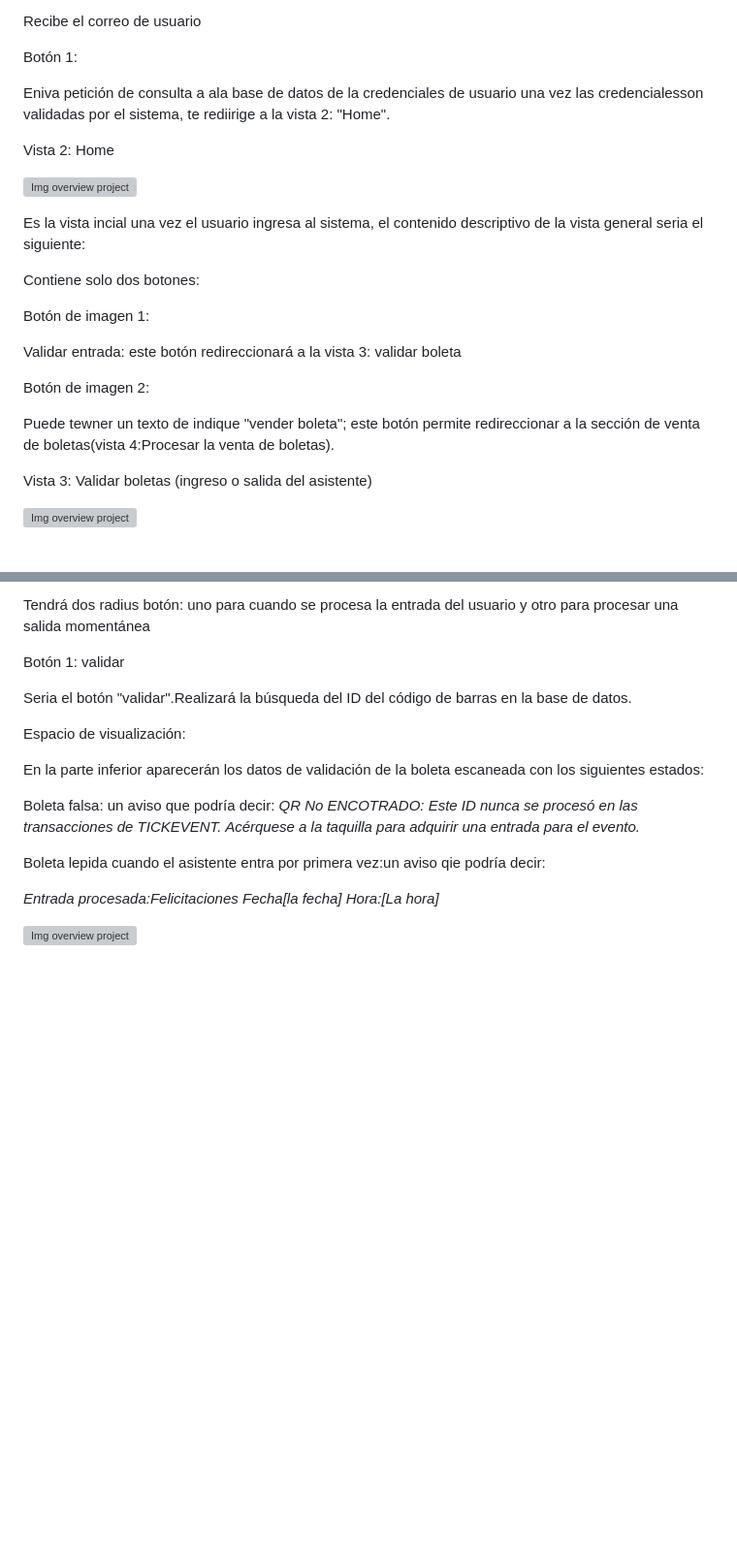
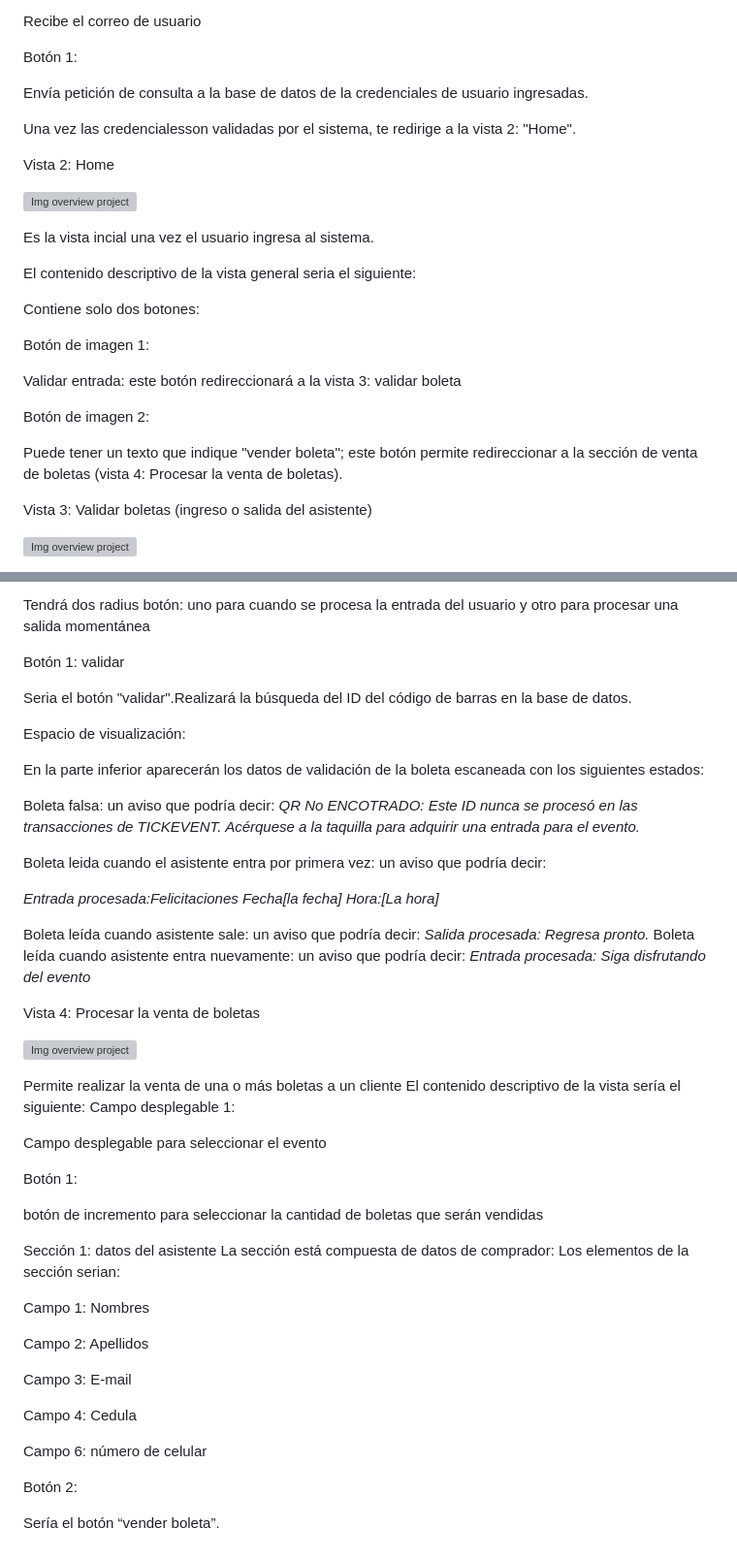
Before and after one commit to awapu/Tickevent, a Markdown page: README.md, 2 parts joined by grey strips. Shown at 97% size. Rendered like a GitHub page; blank space fills up the shorter version; grey boxes are pictures that could not be loaded.

```diff
--- a/README.md
+++ b/README.md
@@ -35,14 +35,17 @@ https://tickevent.app/
 
  Botón 1:
 
- Eniva petición de consulta a ala base de datos de la credenciales de usuario
- una vez las credencialesson validadas por el sistema, te rediirige a la vista 2: "Home".
+ Envía petición de consulta a la base de datos de la credenciales de usuario ingresadas.
+
+ Una vez las credencialesson validadas por el sistema, te redirige a la vista 2: "Home".
 
 Vista 2: Home
 
 ![Img overview project](https://github.com/awapu/Tickevent/blob/main/public/images/Images/2.png)
 
-Es la vista incial una vez el usuario ingresa al sistema, el contenido descriptivo de la vista general seria el siguiente:
+Es la vista incial una vez el usuario ingresa al sistema.
+
+El contenido descriptivo de la vista general seria el siguiente:
 
 Contiene solo dos botones:
 
@@ -52,7 +55,7 @@ Validar entrada: este botón redireccionará a la vista 3: validar boleta
 
 Botón de imagen 2:
 
-Puede tewner un texto de indique "vender boleta"; este botón permite redireccionar a la sección de venta de boletas(vista 4:Procesar la venta de boletas).
+Puede tener un texto que indique "vender boleta"; este botón permite redireccionar a la sección de venta de boletas (vista 4: Procesar la venta de boletas).
 
 Vista 3: Validar boletas (ingreso o salida del asistente)
 
@@ -82,10 +85,45 @@ Boleta falsa: un aviso que podría decir:
 *QR No ENCOTRADO: Este ID nunca se procesó en las transacciones de TICKEVENT.
 Acérquese a la taquilla para adquirir una entrada para el evento.*
 
-Boleta lepida cuando el asistente entra por primera vez:un aviso qie podría decir:
+Boleta leida cuando el asistente entra por primera vez: un aviso que podría decir:
 
 *Entrada procesada:Felicitaciones
 Fecha[la fecha]
 Hora:[La hora]*
 
+Boleta leída cuando asistente sale: un aviso que podría decir:
+*Salida procesada: Regresa pronto.*
+Boleta leída cuando asistente entra nuevamente: un aviso que podría decir:
+*Entrada procesada: Siga disfrutando del evento*
+
+Vista 4: Procesar la venta de boletas
+
 ![Img overview project](https://github.com/awapu/Tickevent/blob/main/public/images/Images/4.png)
+
+Permite realizar la venta de una o más boletas a un cliente
+El contenido descriptivo de la vista sería el siguiente:
+Campo desplegable 1:
+
+Campo desplegable para seleccionar el evento
+
+Botón 1:
+
+botón de incremento para seleccionar la cantidad de boletas que serán vendidas
+
+Sección 1: datos del asistente
+La sección está compuesta de datos de comprador:
+Los elementos de la sección serian:
+
+Campo 1: Nombres
+
+Campo 2: Apellidos
+
+Campo 3: E-mail
+
+Campo 4: Cedula
+
+Campo 6: número de celular
+
+Botón 2:
+
+Sería el botón “vender boleta”.
```
